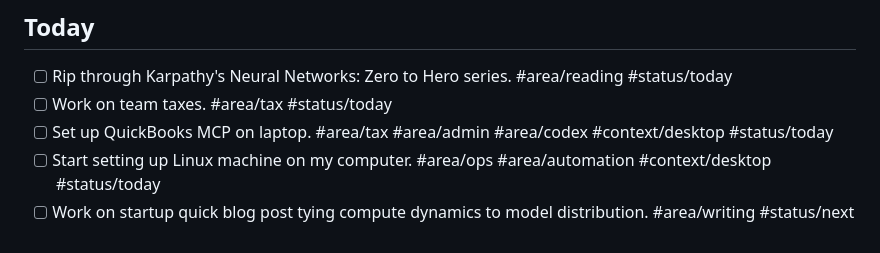
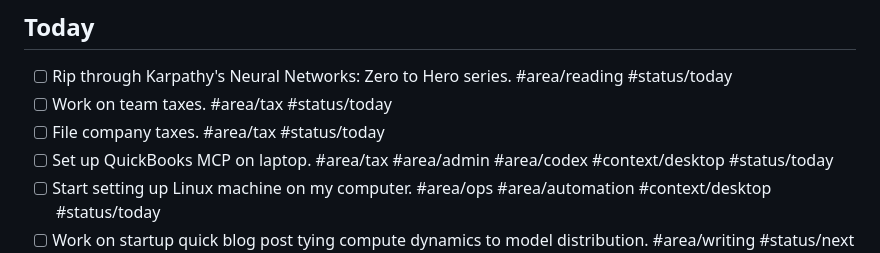
Before and after one commit to spiceoogway/spiceoogway.github.io, a Markdown page: content/Personal/Triaged To-do.md, the part around one of its changes. Drawn GitHub-style.

```diff
--- a/content/Personal/Triaged To-do.md
+++ b/content/Personal/Triaged To-do.md
@@ -14,6 +14,7 @@ Last triaged: 2026-07-13
 
 - [ ] Rip through Karpathy's Neural Networks: Zero to Hero series. #area/reading #status/today
 - [ ] Work on team taxes. #area/tax #status/today
+- [ ] File company taxes. #area/tax #status/today
 - [ ] Set up QuickBooks MCP on laptop. #area/tax #area/admin #area/codex #context/desktop #status/today
 - [ ] Start setting up Linux machine on my computer. #area/ops #area/automation #context/desktop #status/today
 - [ ] Work on startup quick blog post tying compute dynamics to model distribution. #area/writing #status/next
```
Also changed, not shown: other parts of content/Personal/Triaged To-do.md (+1 -1 lines), content/Personal/Finance Admin Dashboard.md (+3 -2 lines).
